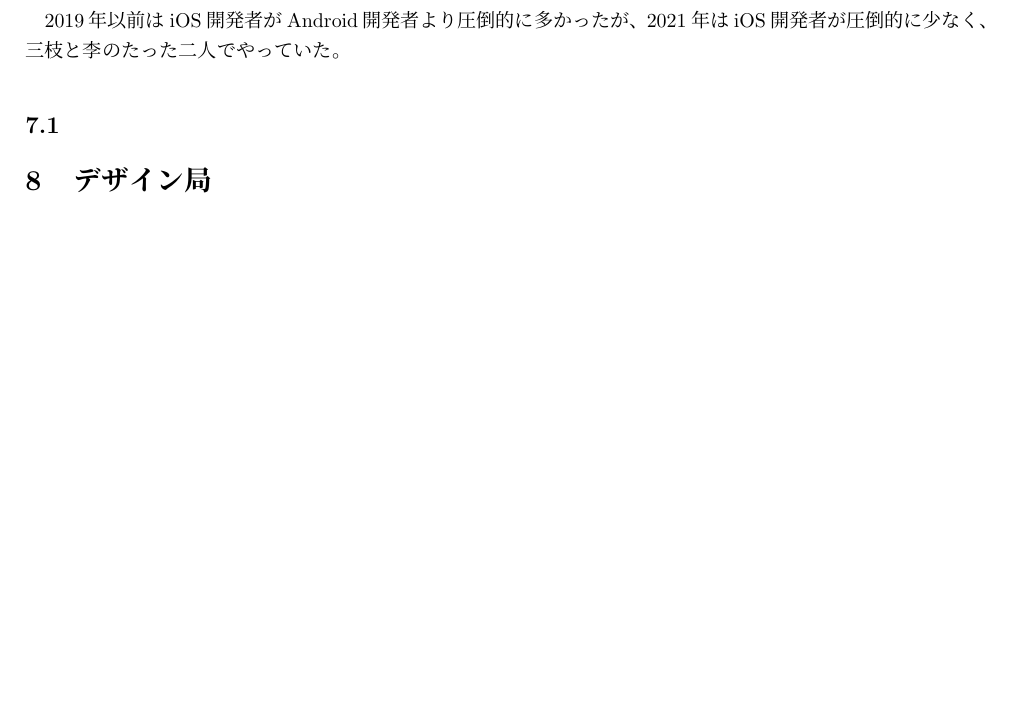
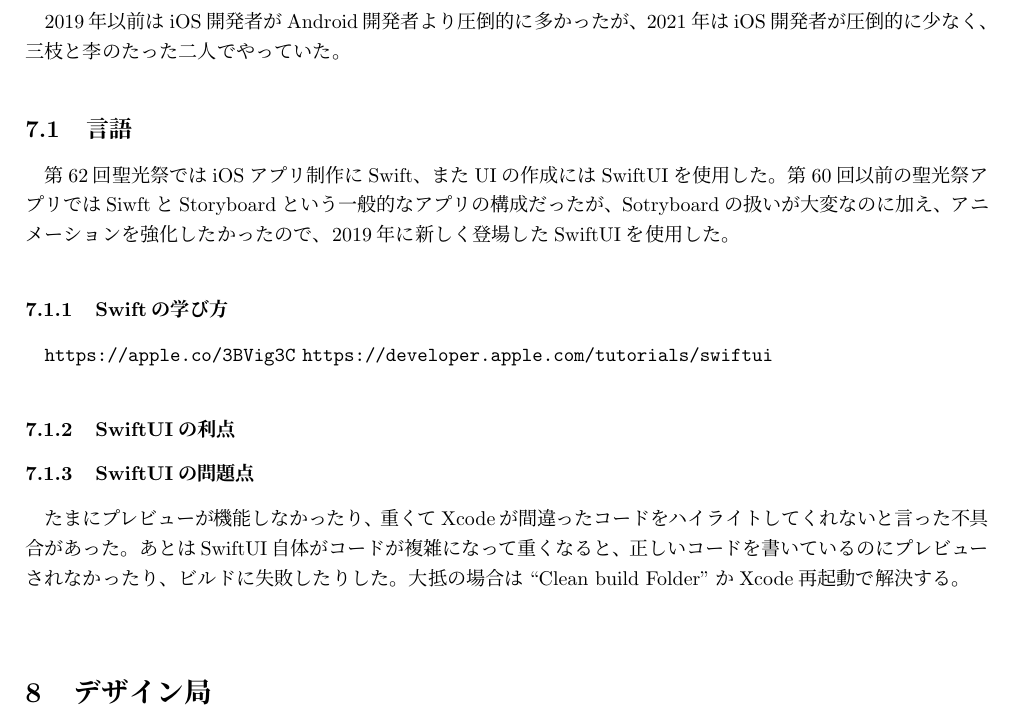
Before and after one commit to SeikoStudentCouncil/handover-report, a LaTeX document (引継書/引継書.tex): part of page 16 of 19 before the commit and part of page 16 of 20 after it, cut so that both start at the same text, the shorter picture padded with empty space. Compiled offline with pLaTeX and dvipdfmx.

Commit message:
Update 引継書.tex

```diff
--- a/引継書/引継書.tex
+++ b/引継書/引継書.tex
@@ -326,7 +326,16 @@
 
  \section{アプリ局(iOS)}
  2019年以前はiOS開発者がAndroid開発者より圧倒的に多かったが、2021年はiOS開発者が圧倒的に少なく、三枝と李のたった二人でやっていた。
-  \subsection{}
+  \subsection{言語}
+  第62回聖光祭ではiOSアプリ制作にSwift、またUIの作成にはSwiftUIを使用した。第60回以前の聖光祭アプリではSiwftとStoryboardという一般的なアプリの構成だったが、Sotryboardの扱いが大変なのに加え、アニメーションを強化したかったので、2019年に新しく登場したSwiftUIを使用した。
+  \subsubsection{Swiftの学び方}
+  \url{https://apple.co/3BVig3C}
+  \url{https://developer.apple.com/tutorials/swiftui}
+  \url{}
+  \subsubsection{SwiftUIの利点}
+  \subsubsection{SwiftUIの問題点}
+   たまにプレビューが機能しなかったり、重くてXcodeが間違ったコードをハイライトしてくれないと言った不具合があった。あとはSwiftUI自体がコードが複雑になって重くなると、正しいコードを書いているのにプレビューされなかったり、ビルドに失敗したりした。大抵の場合は``Clean build Folder''かXcode再起動で解決する。\\
+
 
  \section{デザイン局}
  \section{特別業務}
```
